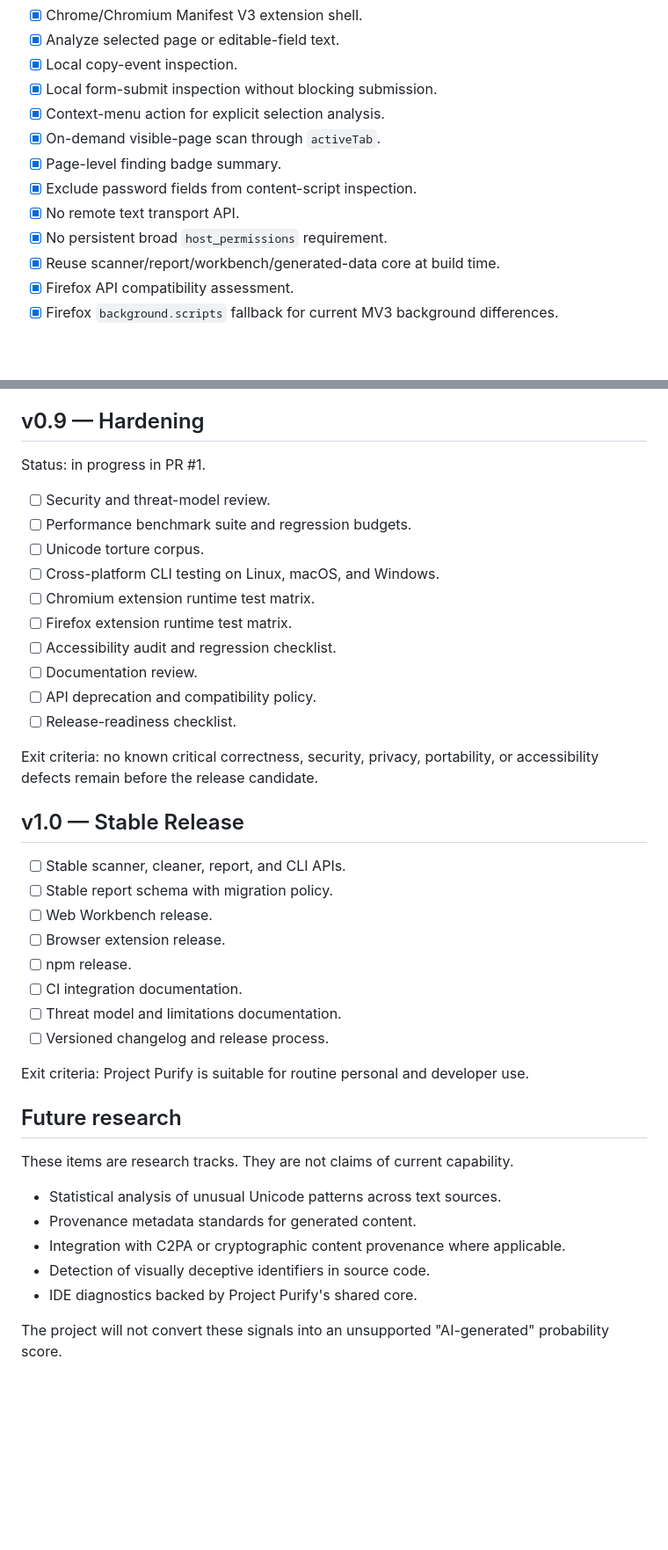
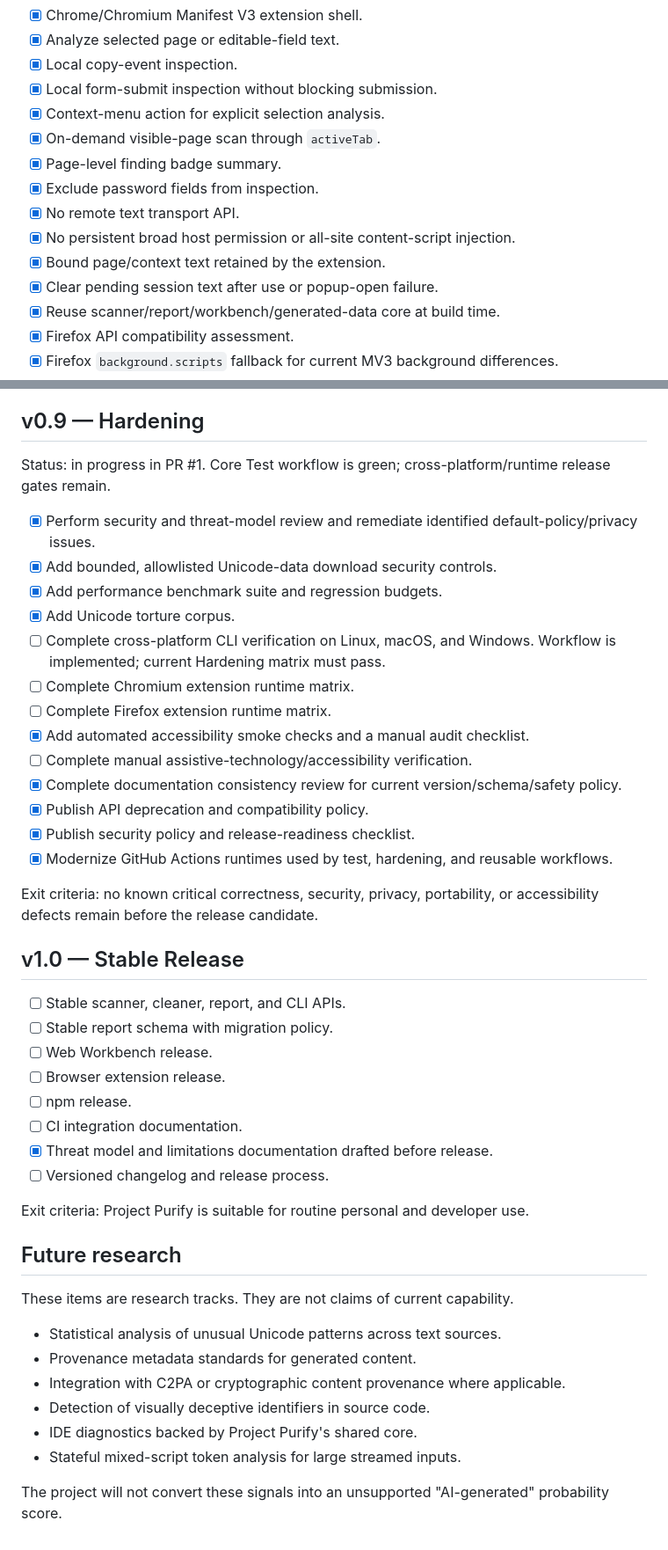
Before and after one commit to div-sir/Project-Purify, a Markdown page: ROADMAP.md, 2 parts joined by grey strips. Shown at 88% size. Rendered like a GitHub page; blank space fills up the shorter version.

Commit message:
docs: update v0.9 hardening status and release gates

```diff
--- a/ROADMAP.md
+++ b/ROADMAP.md
@@ -101,9 +101,11 @@ Status: implemented in PR #1; Chromium and Firefox runtime verification remains
 - [x] Context-menu action for explicit selection analysis.
 - [x] On-demand visible-page scan through `activeTab`.
 - [x] Page-level finding badge summary.
-- [x] Exclude password fields from content-script inspection.
+- [x] Exclude password fields from inspection.
 - [x] No remote text transport API.
-- [x] No persistent broad `host_permissions` requirement.
+- [x] No persistent broad host permission or all-site content-script injection.
+- [x] Bound page/context text retained by the extension.
+- [x] Clear pending session text after use or popup-open failure.
 - [x] Reuse scanner/report/workbench/generated-data core at build time.
 - [x] Firefox API compatibility assessment.
 - [x] Firefox `background.scripts` fallback for current MV3 background differences.
@@ -172,18 +174,21 @@ Exit criteria: reports can be independently identified, integrity-checked, repro
 
 ## v0.9 — Hardening
 
-Status: in progress in PR #1.
+Status: in progress in PR #1. Core Test workflow is green; cross-platform/runtime release gates remain.
 
-- [ ] Security and threat-model review.
-- [ ] Performance benchmark suite and regression budgets.
-- [ ] Unicode torture corpus.
-- [ ] Cross-platform CLI testing on Linux, macOS, and Windows.
-- [ ] Chromium extension runtime test matrix.
-- [ ] Firefox extension runtime test matrix.
-- [ ] Accessibility audit and regression checklist.
-- [ ] Documentation review.
-- [ ] API deprecation and compatibility policy.
-- [ ] Release-readiness checklist.
+- [x] Perform security and threat-model review and remediate identified default-policy/privacy issues.
+- [x] Add bounded, allowlisted Unicode-data download security controls.
+- [x] Add performance benchmark suite and regression budgets.
+- [x] Add Unicode torture corpus.
+- [ ] Complete cross-platform CLI verification on Linux, macOS, and Windows. Workflow is implemented; current Hardening matrix must pass.
+- [ ] Complete Chromium extension runtime matrix.
+- [ ] Complete Firefox extension runtime matrix.
+- [x] Add automated accessibility smoke checks and a manual audit checklist.
+- [ ] Complete manual assistive-technology/accessibility verification.
+- [x] Complete documentation consistency review for current version/schema/safety policy.
+- [x] Publish API deprecation and compatibility policy.
+- [x] Publish security policy and release-readiness checklist.
+- [x] Modernize GitHub Actions runtimes used by test, hardening, and reusable workflows.
 
 Exit criteria: no known critical correctness, security, privacy, portability, or accessibility defects remain before the release candidate.
 
@@ -195,7 +200,7 @@ Exit criteria: no known critical correctness, security, privacy, portability, or
 - [ ] Browser extension release.
 - [ ] npm release.
 - [ ] CI integration documentation.
-- [ ] Threat model and limitations documentation.
+- [x] Threat model and limitations documentation drafted before release.
 - [ ] Versioned changelog and release process.
 
 Exit criteria: Project Purify is suitable for routine personal and developer use.
@@ -209,5 +214,6 @@ These items are research tracks. They are not claims of current capability.
 - Integration with C2PA or cryptographic content provenance where applicable.
 - Detection of visually deceptive identifiers in source code.
 - IDE diagnostics backed by Project Purify's shared core.
+- Stateful mixed-script token analysis for large streamed inputs.
 
 The project will not convert these signals into an unsupported "AI-generated" probability score.
```
Also changed, not shown: other parts of ROADMAP.md (+1 -1 lines).
